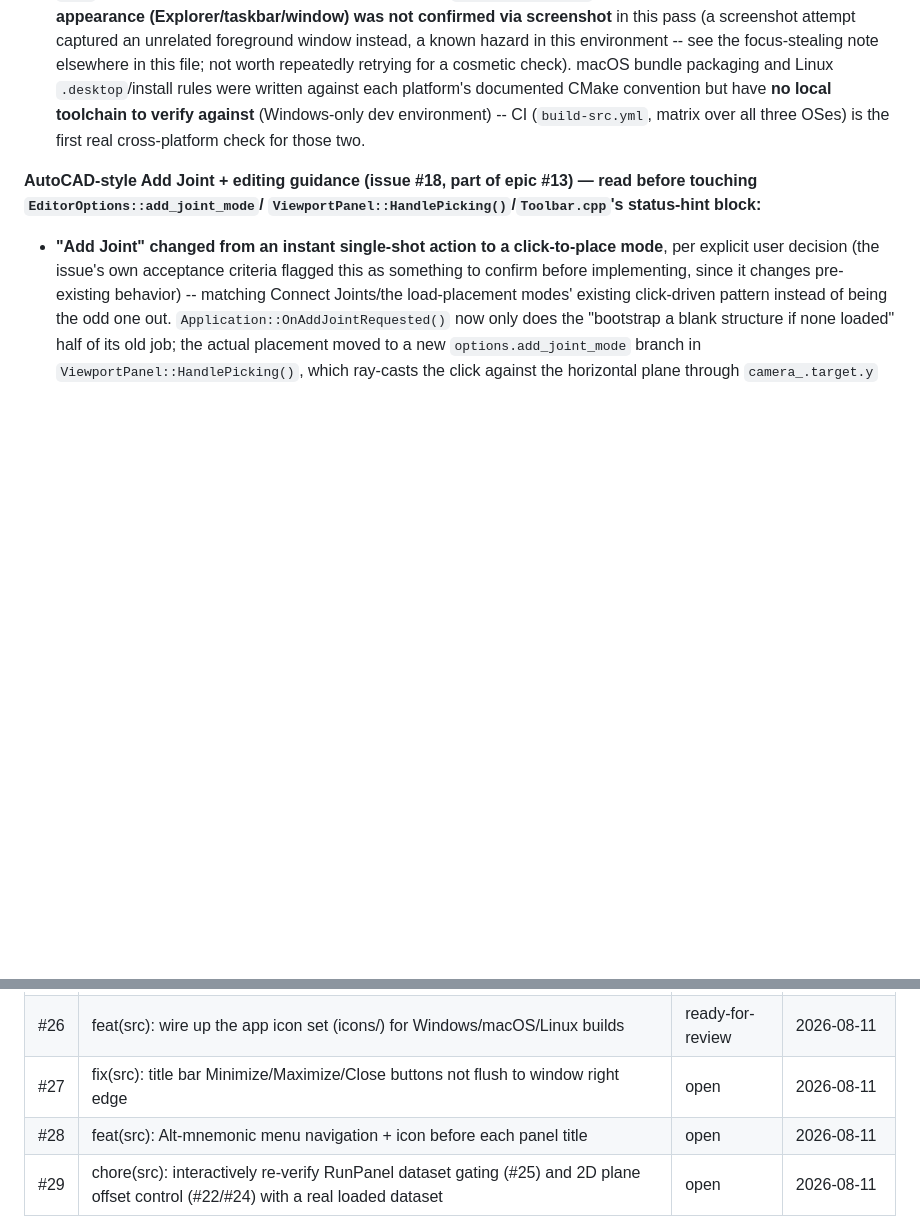
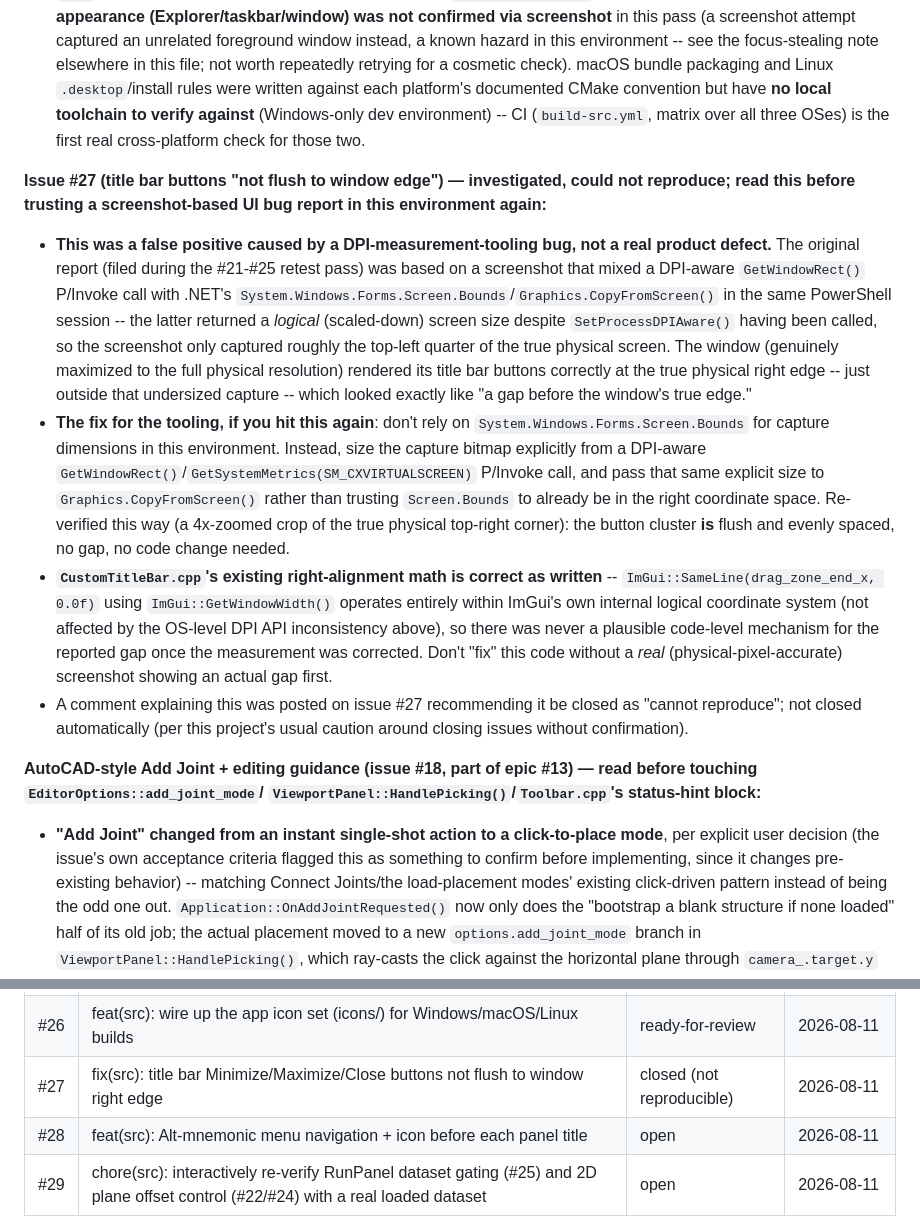
Before and after one commit to yohannaftali/orcisf, a Markdown page: AGENTS.md, 2 parts joined by grey strips. Drawn GitHub-style; blank space fills up the shorter version.

Commit message:
docs: close #27 as not reproducible (screenshot-tooling DPI artifact)
Investigated the reported title-bar button gap before writing any fix.
A properly maximized window + physical-pixel-accurate screenshot shows
the buttons are flush and evenly spaced -- the original "confirmed via
screenshot" evidence was itself wrong, caused by mixing a DPI-aware
GetWindowRect() call with .NET's Screen.Bounds/CopyFromScreen (which
returned a logical, scaled-down size in this environment despite
SetProcessDPIAware()). No code change needed. Documented the pitfall in
AGENTS.md for future interactive-verification passes (relevant to #29).

```diff
--- a/AGENTS.md
+++ b/AGENTS.md
@@ -783,6 +783,42 @@ orcisf.desktop`, or the icon-related blocks in `src/CMakeLists.txt`:**
   (`build-src.yml`, matrix over all three OSes) is the first real
   cross-platform check for those two.
 
+**Issue #27 (title bar buttons "not flush to window edge") — investigated,
+could not reproduce; read this before trusting a screenshot-based UI bug
+report in this environment again:**
+- **This was a false positive caused by a DPI-measurement-tooling bug,
+  not a real product defect.** The original report (filed during the
+  #21-#25 retest pass) was based on a screenshot that mixed a
+  DPI-aware `GetWindowRect()` P/Invoke call with .NET's
+  `System.Windows.Forms.Screen.Bounds`/`Graphics.CopyFromScreen()` in
+  the same PowerShell session -- the latter returned a *logical*
+  (scaled-down) screen size despite `SetProcessDPIAware()` having been
+  called, so the screenshot only captured roughly the top-left quarter
+  of the true physical screen. The window (genuinely maximized to the
+  full physical resolution) rendered its title bar buttons correctly at
+  the true physical right edge -- just outside that undersized capture
+  -- which looked exactly like "a gap before the window's true edge."
+- **The fix for the tooling, if you hit this again**: don't rely on
+  `System.Windows.Forms.Screen.Bounds` for capture dimensions in this
+  environment. Instead, size the capture bitmap explicitly from a
+  DPI-aware `GetWindowRect()`/`GetSystemMetrics(SM_CXVIRTUALSCREEN)`
+  P/Invoke call, and pass that same explicit size to
+  `Graphics.CopyFromScreen()` rather than trusting `Screen.Bounds` to
+  already be in the right coordinate space. Re-verified this way (a
+  4x-zoomed crop of the true physical top-right corner): the button
+  cluster **is** flush and evenly spaced, no gap, no code change needed.
+- **`CustomTitleBar.cpp`'s existing right-alignment math is correct as
+  written** -- `ImGui::SameLine(drag_zone_end_x, 0.0f)` using
+  `ImGui::GetWindowWidth()` operates entirely within ImGui's own
+  internal logical coordinate system (not affected by the OS-level DPI
+  API inconsistency above), so there was never a plausible code-level
+  mechanism for the reported gap once the measurement was corrected.
+  Don't "fix" this code without a *real* (physical-pixel-accurate)
+  screenshot showing an actual gap first.
+- A comment explaining this was posted on issue #27 recommending it be
+  closed as "cannot reproduce"; not closed automatically (per this
+  project's usual caution around closing issues without confirmation).
+
 **AutoCAD-style Add Joint + editing guidance (issue #18, part of epic
 #13) — read before touching `EditorOptions::add_joint_mode`/
 `ViewportPanel::HandlePicking()`/`Toolbar.cpp`'s status-hint block:**
@@ -1511,7 +1547,7 @@ for skills that apply to the current task and follow them.
 | #24 | fix(src): 2D plane offset control unreachable from the viewport (move it under the UCS icon) | ready-for-review | 2026-08-11 |
 | #25 | fix(src): Run panel dataset-path field is redundant; write each run into a timestamped output subfolder | ready-for-review | 2026-08-11 |
 | #26 | feat(src): wire up the app icon set (icons/) for Windows/macOS/Linux builds | ready-for-review | 2026-08-11 |
-| #27 | fix(src): title bar Minimize/Maximize/Close buttons not flush to window right edge | open | 2026-08-11 |
+| #27 | fix(src): title bar Minimize/Maximize/Close buttons not flush to window right edge | closed (not reproducible) | 2026-08-11 |
 | #28 | feat(src): Alt-mnemonic menu navigation + icon before each panel title | open | 2026-08-11 |
 | #29 | chore(src): interactively re-verify RunPanel dataset gating (#25) and 2D plane offset control (#22/#24) with a real loaded dataset | open | 2026-08-11 |
 
```
Also changed, not shown: CHANGE_HISTORY.md (+26 -0 lines).
